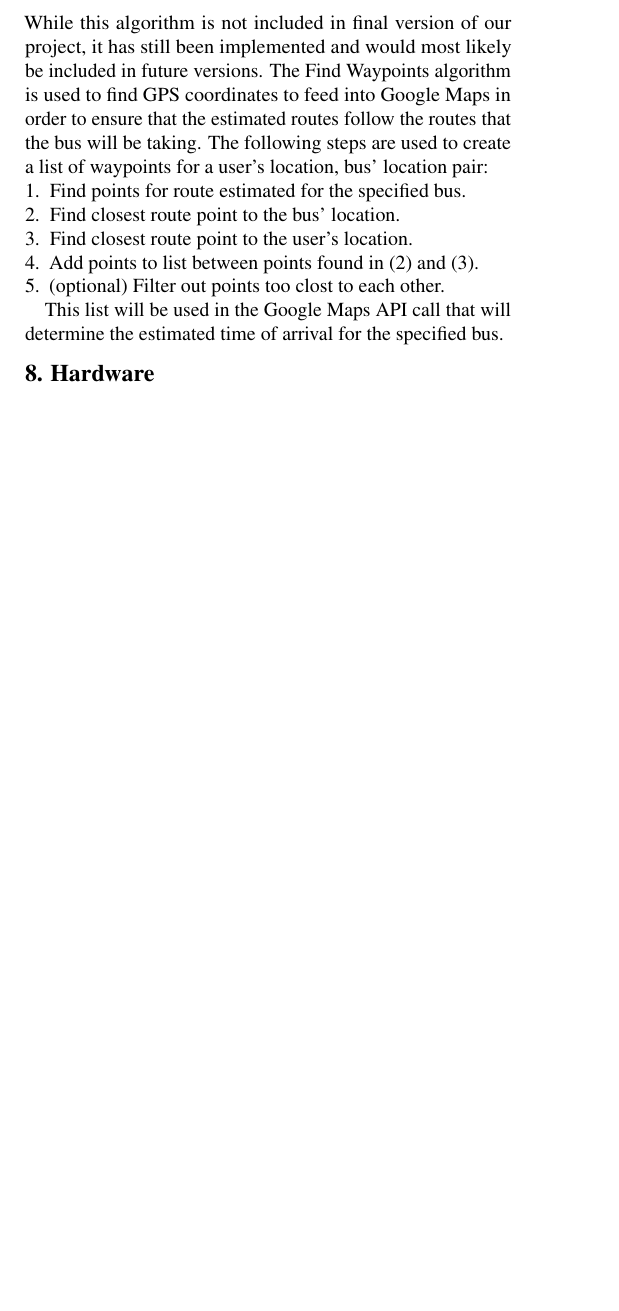
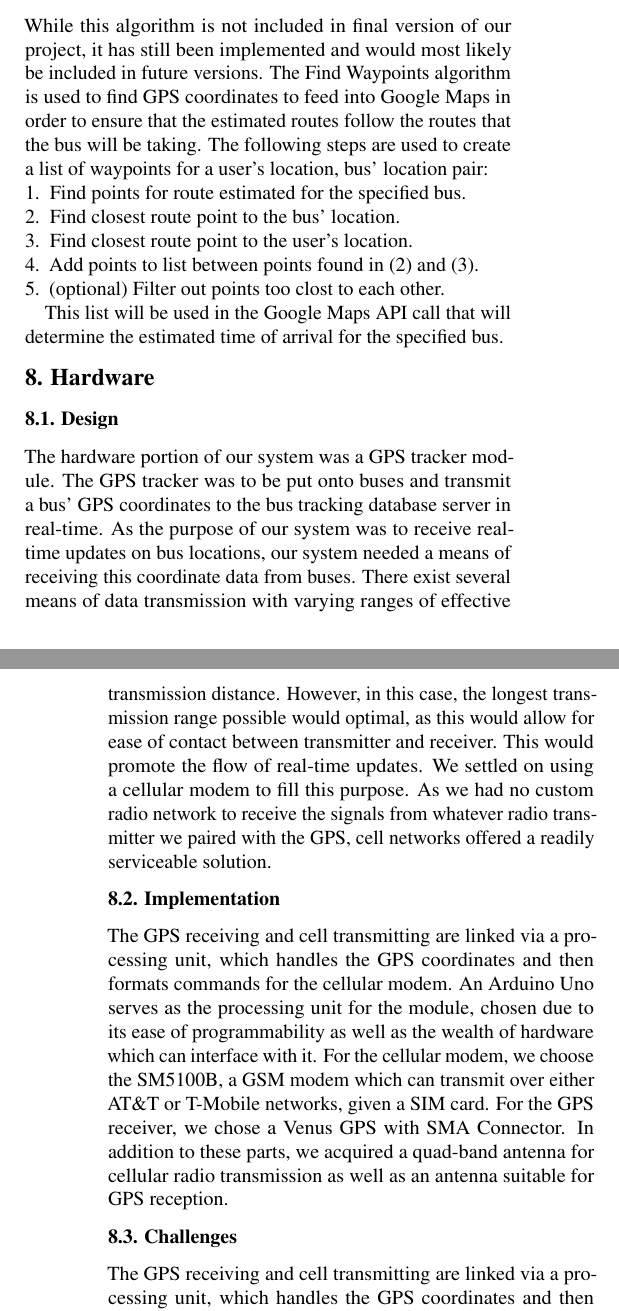
Before and after one commit to edwardwsears/18-644-Group-15, a LaTeX document (hpca20-latex-template/final_paper.tex): part of one column of page 3 of 3 before the commit and two parts of the columns of pages 3 and 4 of 4 after it, the two joined at a grey line, cut so that both start at the same text, the shorter picture padded with empty space. Compiled offline with pdfLaTeX.

Commit message:
final paper submission

```diff
--- a/hpca20-latex-template/final_paper.tex
+++ b/hpca20-latex-template/final_paper.tex
@@ -320,3 +316,33 @@ This list will be used in the Google Maps API call that will
 determine the estimated time of arrival for the specified bus.
 
 \section{Hardware}
+\subsection{Design}
+
+The hardware portion of our system was a GPS tracker module. The GPS
+tracker was to be put onto buses and transmit a bus’ GPS coordinates to the bus
+tracking database server in real-time. As the purpose of our system was to receive
+real-time updates on bus locations, our system needed a means of receiving this
+coordinate data from buses. There exist several means of data transmission with
+varying ranges of effective transmission distance. However, in this case, the longest
+transmission range possible would optimal, as this would allow for ease of contact
+between transmitter and receiver. This would promote the flow of real-time
+updates. We settled on using a cellular modem to fill this purpose. As we had no
+custom radio network to receive the signals from whatever radio transmitter we
+paired with the GPS, cell networks offered a readily serviceable solution.
+
+\subsection{Implementation}
+
+The GPS receiving and cell transmitting are linked via a processing unit,
+which handles the GPS coordinates and then formats commands for the cellular
+modem. An Arduino Uno serves as the processing unit for the module, chosen due to
+its ease of programmability as well as the wealth of hardware which can interface
+with it. For the cellular modem, we choose the SM5100B, a GSM modem which can
+transmit over either AT\&T or T-Mobile networks, given a SIM card. For the GPS
+receiver, we chose a Venus GPS with SMA Connector. In addition to these parts, we
+acquired a quad-band antenna for cellular radio transmission as well as an antenna
+suitable for GPS reception.
+
+\subsection{Challenges}
+
+The GPS receiving and cell transmitting are linked via a processing unit,
+which handles the GPS coordinates and then formats commands for the cellular
@@ -322,0 +374 @@ determine the estimated time of arrival for the specified bus.
+\section {Conclusion}
```
Also changed, not shown: hpca20-latex-template/final_paper.pdf, hpca20-latex-template/final_paper.tex (38 more changed lines).
